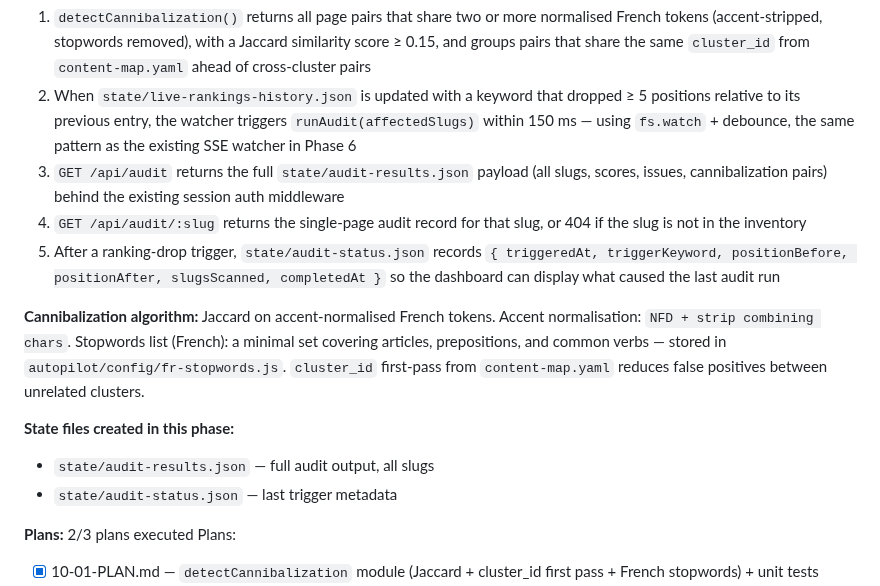
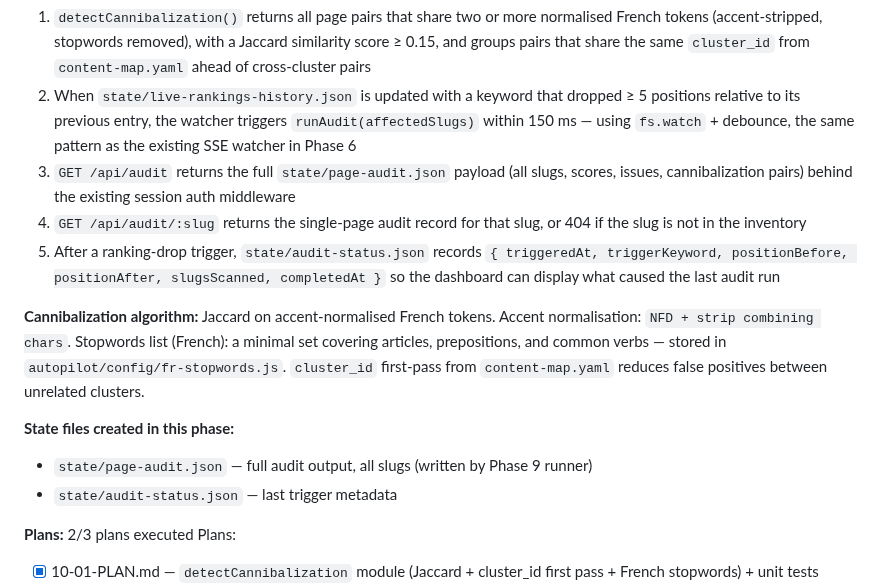
Before and after one commit to lucgeorgesluc-blip/Social-Engine, a Markdown page: .planning/ROADMAP.md, the part around the change. Drawn GitHub-style.

Commit message:
docs(10-03): fix ROADMAP SC3 audit-results.json typo to page-audit.json
- Replace audit-results.json with page-audit.json in Phase 10 SC3 and state files list
- All phases now consistently reference page-audit.json

```diff
--- a/.planning/ROADMAP.md
+++ b/.planning/ROADMAP.md
@@ -236,14 +236,14 @@ Plans:
 **Success Criteria** (what must be TRUE):
   1. `detectCannibalization()` returns all page pairs that share two or more normalised French tokens (accent-stripped, stopwords removed), with a Jaccard similarity score ≥ 0.15, and groups pairs that share the same `cluster_id` from `content-map.yaml` ahead of cross-cluster pairs
   2. When `state/live-rankings-history.json` is updated with a keyword that dropped ≥ 5 positions relative to its previous entry, the watcher triggers `runAudit(affectedSlugs)` within 150 ms — using `fs.watch` + debounce, the same pattern as the existing SSE watcher in Phase 6
-  3. `GET /api/audit` returns the full `state/audit-results.json` payload (all slugs, scores, issues, cannibalization pairs) behind the existing session auth middleware
+  3. `GET /api/audit` returns the full `state/page-audit.json` payload (all slugs, scores, issues, cannibalization pairs) behind the existing session auth middleware
   4. `GET /api/audit/:slug` returns the single-page audit record for that slug, or 404 if the slug is not in the inventory
   5. After a ranking-drop trigger, `state/audit-status.json` records `{ triggeredAt, triggerKeyword, positionBefore, positionAfter, slugsScanned, completedAt }` so the dashboard can display what caused the last audit run
 
 **Cannibalization algorithm:** Jaccard on accent-normalised French tokens. Accent normalisation: `NFD + strip combining chars`. Stopwords list (French): a minimal set covering articles, prepositions, and common verbs — stored in `autopilot/config/fr-stopwords.js`. `cluster_id` first-pass from `content-map.yaml` reduces false positives between unrelated clusters.
 
 **State files created in this phase:**
-- `state/audit-results.json` — full audit output, all slugs
+- `state/page-audit.json` — full audit output, all slugs (written by Phase 9 runner)
 - `state/audit-status.json` — last trigger metadata
 
 **Plans:** 2/3 plans executed
```
